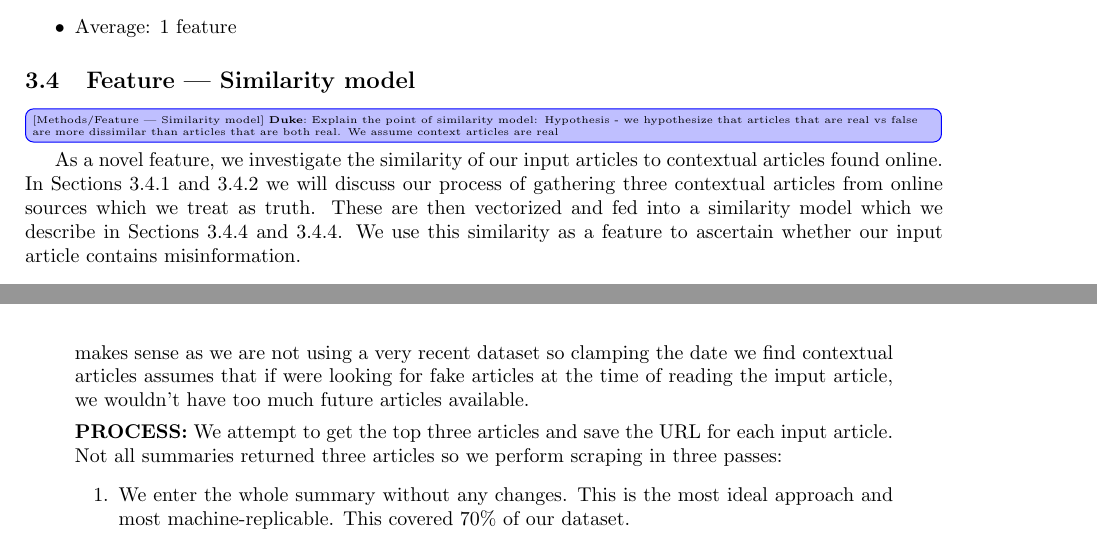
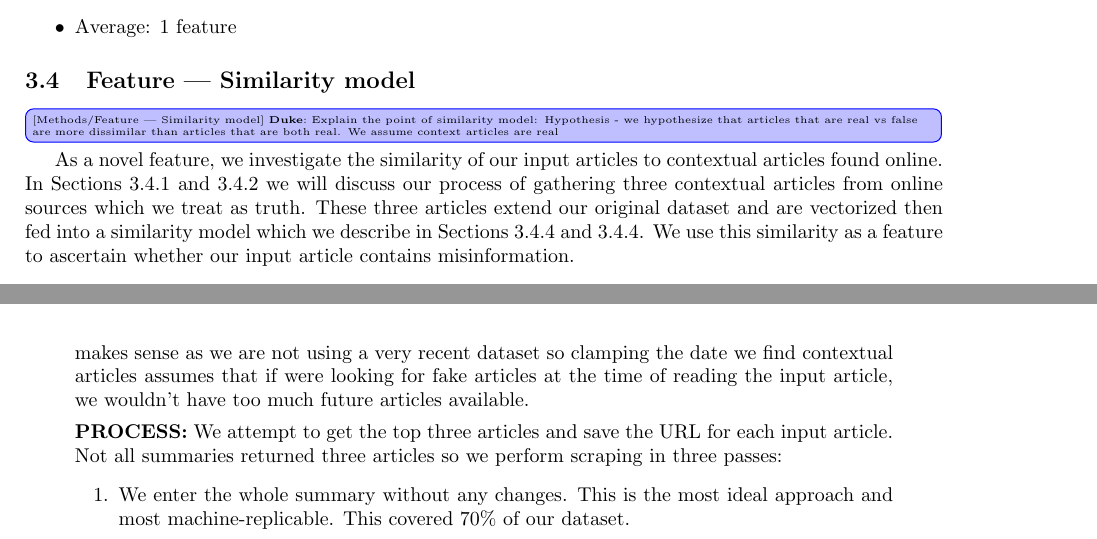
Before and after one commit to dukeraphaelng/ducknewsreporter, a LaTeX document (report/report.tex): two parts of pages 8 and 10 of 30, joined at a grey line, cut so that both start at the same text. Compiled offline with pdfLaTeX.

Commit message:
report: Clarify scraped articles extend our dataset

```diff
--- a/report/report.tex
+++ b/report/report.tex
@@ -332,7 +332,7 @@ We can then apply ANOVA on these non-latent features against the labels, and fil
 \newsubsection{Feature --- Similarity model}
 
 \tododuke{Explain the point of similarity model: Hypothesis - we hypothesize that articles that are real vs false are more dissimilar than articles that are both real. We assume context articles are real}
-As a novel feature, we investigate the similarity of our input articles to contextual articles found online. In Sections~\ref{section:summary-extraction} and~\ref{section:article-scraping} we will discuss our process of gathering three contextual articles from online sources which we treat as truth. These are then vectorized and fed into a similarity model which we describe in Sections~\ref{section:similarity-metric} and~\ref{section:similarity-metric}. We use this similarity as a feature to ascertain whether our input article contains misinformation.
+As a novel feature, we investigate the similarity of our input articles to contextual articles found online. In Sections~\ref{section:summary-extraction} and~\ref{section:article-scraping} we will discuss our process of gathering three contextual articles from online sources which we treat as truth. These three articles extend our original dataset and are vectorized then fed into a similarity model which we describe in Sections~\ref{section:similarity-metric} and~\ref{section:similarity-metric}. We use this similarity as a feature to ascertain whether our input article contains misinformation.
 
 \subsubsection{Summary extraction} \label{section:summary-extraction}
 
@@ -371,7 +371,7 @@ For our research, we will only manually feed in all summaries for our dataset. O
 \begin{quote}
   \textbf{SETUP:} We use a virtual machine with a freshly installed latest version of Google Chrome. Searches are condicted in ``Incognito Mode'' tabs. We also use a VPN to the West coast of the US. These invariants serve the main purpose so that Google's does not give any personalized results based on a browser fingerprint or IP address. We chose the US as the VPN destination since our dataset articles were extracted from US news sources and we wanted to scrape for articles with a similar style of writing. If you were to use the tool in Australia, Google would usually return articles from local sources. We restrict our scope to specifically this dataset rather than train on a wide dataset from all sources.
 
-  Another invariant we implement is to add a \verb|before:2020| to our summary. This forces Google News to only find articles before this year so that the news we get won't be from recent news. A common discussion topic from our dataset was Donald Trump's 2016 election campaign and we know that the news regarding Trump in 2023 is much different to that of 2016. This makes sense as we are not using a very recent dataset so clamping the date we find contextual articles assumes that if were looking for fake articles at the time of reading the imput article, we wouldn't have too much future articles available.
+  Another invariant we implement is to add a \verb|before:2020| to our summary. This forces Google News to only find articles before this year so that the news we get won't be from recent news. A common discussion topic from our dataset was Donald Trump's 2016 election campaign and we know that the news regarding Trump in 2023 is much different to that of 2016. This makes sense as we are not using a very recent dataset so clamping the date we find contextual articles assumes that if were looking for fake articles at the time of reading the input article, we wouldn't have too much future articles available.
 
   \textbf{PROCESS:} We attempt to get the top three articles and save the URL for each input article. Not all summaries returned three articles so we perform scraping in three passes:
   \begin{enumerate}
```
